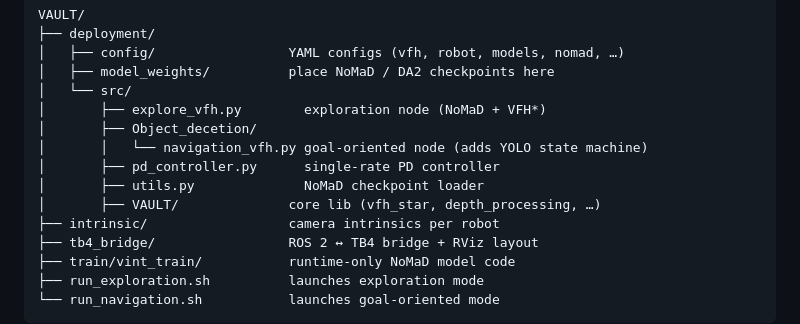
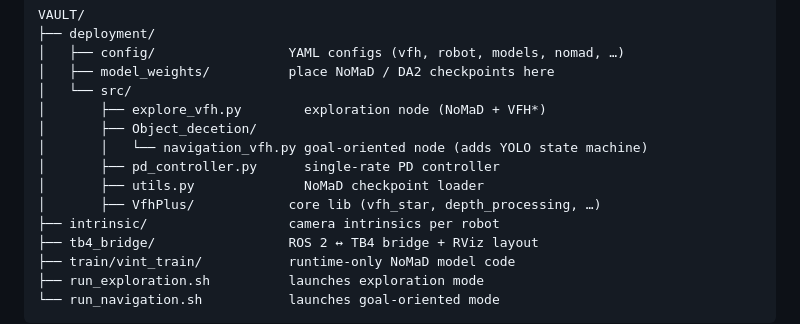
Before and after one commit to MahsaNikmard/VAULT.github.io, a Markdown page: README.md, the part around the change. Drawn GitHub-style.

Commit message:
Restore VfhPlus name for the core lib subfolder in repo-layout doc

```diff
--- a/README.md
+++ b/README.md
@@ -20,7 +20,7 @@ VAULT/
 │       │   └── navigation_vfh.py goal-oriented node (adds YOLO state machine)
 │       ├── pd_controller.py      single-rate PD controller
 │       ├── utils.py              NoMaD checkpoint loader
-│       ├── VAULT/              core lib (vfh_star, depth_processing, …)
+│       ├── VfhPlus/            core lib (vfh_star, depth_processing, …)
 ├── intrinsic/                  camera intrinsics per robot
 ├── tb4_bridge/                 ROS 2 ↔ TB4 bridge + RViz layout
 ├── train/vint_train/           runtime-only NoMaD model code
```
